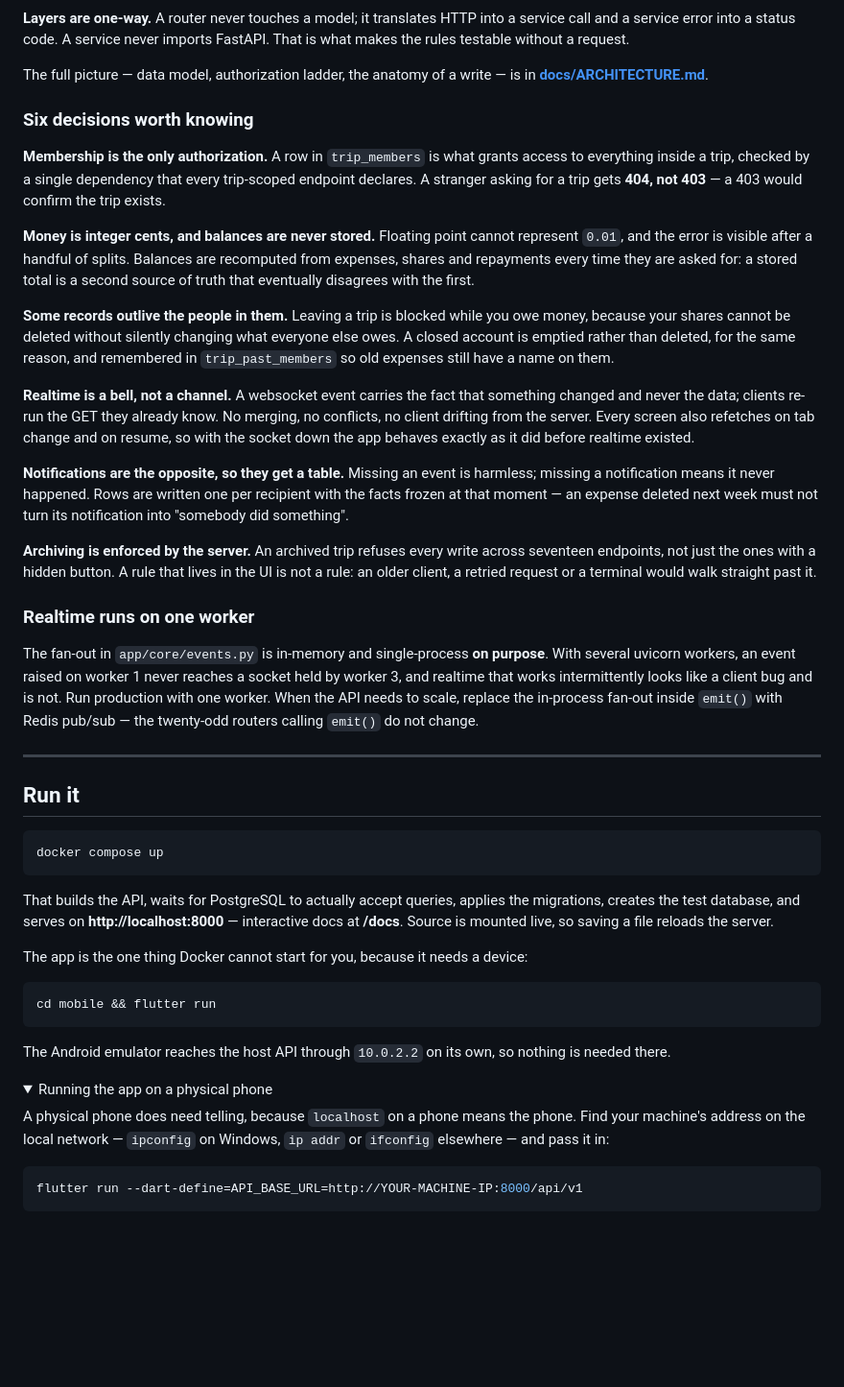
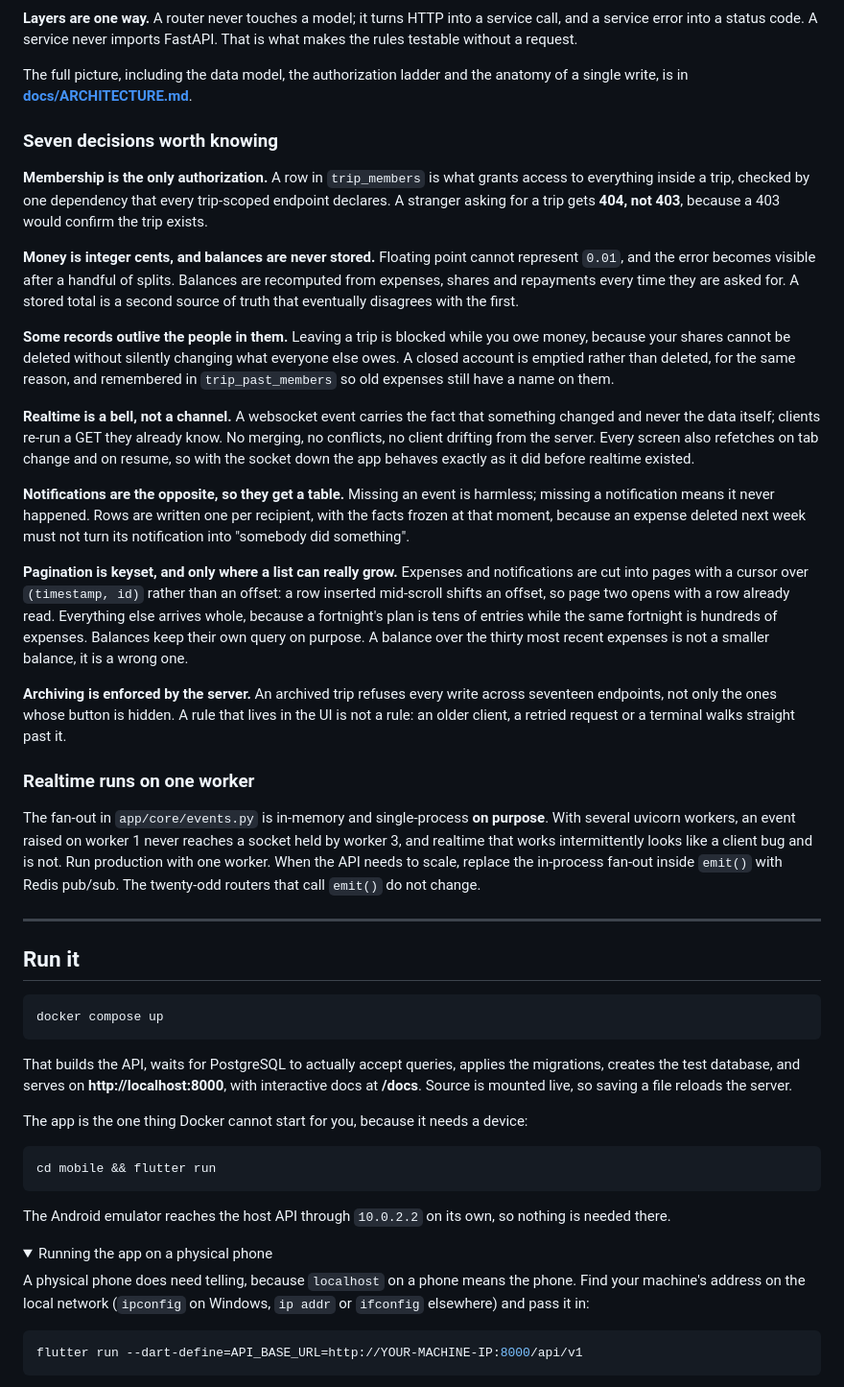
Before and after one commit to ghiacciolodev/ToDoTrip, a Markdown page: README.md, the part around one of its changes. Shown at 96% size. Drawn GitHub-style; folded sections open; blank space fills up the shorter version.

````diff
--- a/README.md
+++ b/README.md
@@ -85,25 +89,26 @@ flowchart TD
     md -->|asyncpg| db
 ```
 
-**Layers are one-way.** A router never touches a model; it translates HTTP into
-a service call and a service error into a status code. A service never imports
+**Layers are one way.** A router never touches a model; it turns HTTP into a
+service call, and a service error into a status code. A service never imports
 FastAPI. That is what makes the rules testable without a request.
 
-The full picture — data model, authorization ladder, the anatomy of a write —
-is in **[docs/ARCHITECTURE.md](docs/ARCHITECTURE.md)**.
+The full picture, including the data model, the authorization ladder and the
+anatomy of a single write, is in
+**[docs/ARCHITECTURE.md](docs/ARCHITECTURE.md)**.
 
-### Six decisions worth knowing
+### Seven decisions worth knowing
 
 **Membership is the only authorization.** A row in `trip_members` is what grants
-access to everything inside a trip, checked by a single dependency that every
+access to everything inside a trip, checked by one dependency that every
 trip-scoped endpoint declares. A stranger asking for a trip gets **404, not
-403** — a 403 would confirm the trip exists.
+403**, because a 403 would confirm the trip exists.
 
 **Money is integer cents, and balances are never stored.** Floating point cannot
-represent `0.01`, and the error is visible after a handful of splits. Balances
-are recomputed from expenses, shares and repayments every time they are asked
-for: a stored total is a second source of truth that eventually disagrees with
-the first.
+represent `0.01`, and the error becomes visible after a handful of splits.
+Balances are recomputed from expenses, shares and repayments every time they are
+asked for. A stored total is a second source of truth that eventually disagrees
+with the first.
 
 **Some records outlive the people in them.** Leaving a trip is blocked while you
 owe money, because your shares cannot be deleted without silently changing what
@@ -112,20 +117,28 @@ same reason, and remembered in `trip_past_members` so old expenses still have a
 name on them.
 
 **Realtime is a bell, not a channel.** A websocket event carries the fact that
-something changed and never the data; clients re-run the GET they already know.
-No merging, no conflicts, no client drifting from the server. Every screen also
-refetches on tab change and on resume, so with the socket down the app behaves
-exactly as it did before realtime existed.
+something changed and never the data itself; clients re-run a GET they already
+know. No merging, no conflicts, no client drifting from the server. Every screen
+also refetches on tab change and on resume, so with the socket down the app
+behaves exactly as it did before realtime existed.
 
 **Notifications are the opposite, so they get a table.** Missing an event is
 harmless; missing a notification means it never happened. Rows are written one
-per recipient with the facts frozen at that moment — an expense deleted next
-week must not turn its notification into "somebody did something".
+per recipient, with the facts frozen at that moment, because an expense deleted
+next week must not turn its notification into "somebody did something".
+
+**Pagination is keyset, and only where a list can really grow.** Expenses and
+notifications are cut into pages with a cursor over `(timestamp, id)` rather
+than an offset: a row inserted mid-scroll shifts an offset, so page two opens
+with a row already read. Everything else arrives whole, because a fortnight's
+plan is tens of entries while the same fortnight is hundreds of expenses.
+Balances keep their own query on purpose. A balance over the thirty most recent
+expenses is not a smaller balance, it is a wrong one.
 
 **Archiving is enforced by the server.** An archived trip refuses every write
-across seventeen endpoints, not just the ones with a hidden button. A rule that
-lives in the UI is not a rule: an older client, a retried request or a terminal
-would walk straight past it.
+across seventeen endpoints, not only the ones whose button is hidden. A rule
+that lives in the UI is not a rule: an older client, a retried request or a
+terminal walks straight past it.
 
 ### Realtime runs on one worker
 
@@ -133,8 +146,8 @@ The fan-out in `app/core/events.py` is in-memory and single-process **on
 purpose**. With several uvicorn workers, an event raised on worker 1 never
 reaches a socket held by worker 3, and realtime that works intermittently looks
 like a client bug and is not. Run production with one worker. When the API needs
-to scale, replace the in-process fan-out inside `emit()` with Redis pub/sub —
-the twenty-odd routers calling `emit()` do not change.
+to scale, replace the in-process fan-out inside `emit()` with Redis pub/sub. The
+twenty-odd routers that call `emit()` do not change.
 
 ---
 
@@ -146,7 +159,7 @@ docker compose up
 
 That builds the API, waits for PostgreSQL to actually accept queries, applies
 the migrations, creates the test database, and serves on
-**http://localhost:8000** — interactive docs at **/docs**. Source is mounted
+**http://localhost:8000**, with interactive docs at **/docs**. Source is mounted
 live, so saving a file reloads the server.
 
 The app is the one thing Docker cannot start for you, because it needs a device:
@@ -162,8 +175,8 @@ nothing is needed there.
 <summary>Running the app on a physical phone</summary>
 
 A physical phone does need telling, because `localhost` on a phone means the
-phone. Find your machine's address on the local network — `ipconfig` on
-Windows, `ip addr` or `ifconfig` elsewhere — and pass it in:
+phone. Find your machine's address on the local network (`ipconfig` on Windows,
+`ip addr` or `ifconfig` elsewhere) and pass it in:
 
 ```bash
 flutter run --dart-define=API_BASE_URL=http://YOUR-MACHINE-IP:8000/api/v1
````
Also changed, not shown: other parts of README.md (+79 -40 lines).
